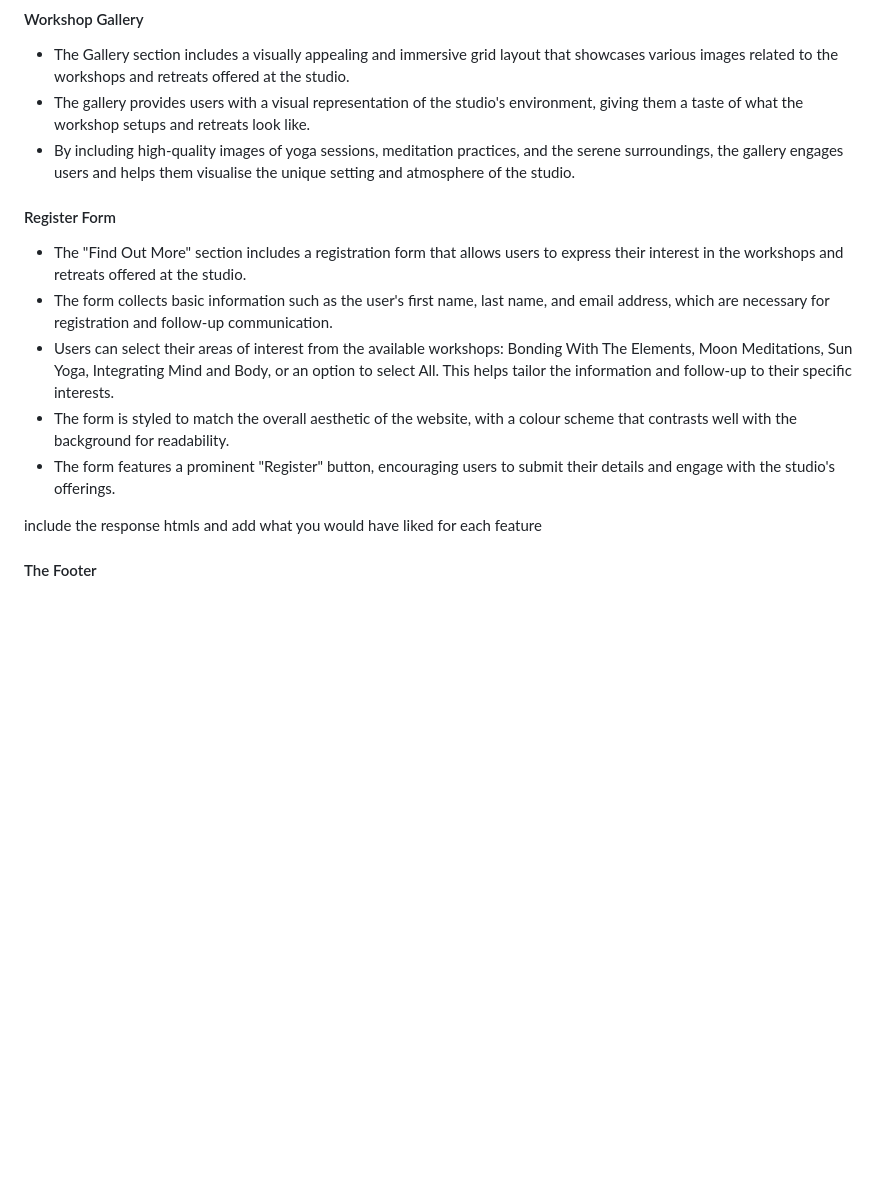
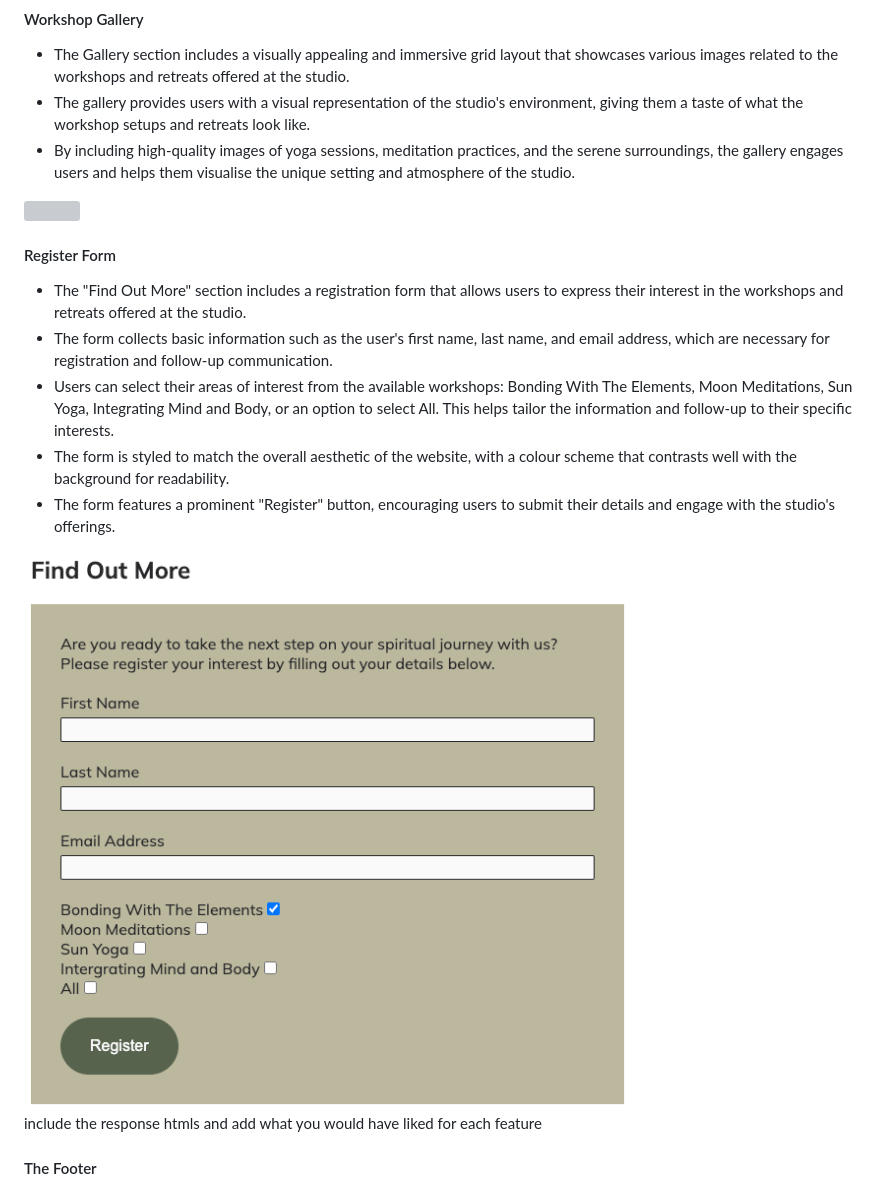
Before and after one commit to kelseyjaneadams/sanctuary-project, a Markdown page: README.md, the part around the change printed below. Rendered like a GitHub page; pictures changed too: assets/images/register-form.png (added); blank space fills up the shorter version; grey boxes are pictures that could not be loaded.

Commit message:
Added images to features on readme file.

```diff
--- a/README.md
+++ b/README.md
@@ -72,6 +74,8 @@ Users of this website will find all the necessary information about Sanctuary: d
 - Users can select their areas of interest from the available workshops: Bonding With The Elements, Moon Meditations, Sun Yoga, Integrating Mind and Body, or an option to select All. This helps tailor the information and follow-up to their specific interests.
 - The form is styled to match the overall aesthetic of the website, with a colour scheme that contrasts well with the background for readability.
 - The form features a prominent "Register" button, encouraging users to submit their details and engage with the studio's offerings.
+
+<img src="assets/images/register-form.png">
 
 
 include the response htmls and add what you would have liked for each feature
```
Also changed, not shown: other parts of README.md (+2 -0 lines), 1 other file.
